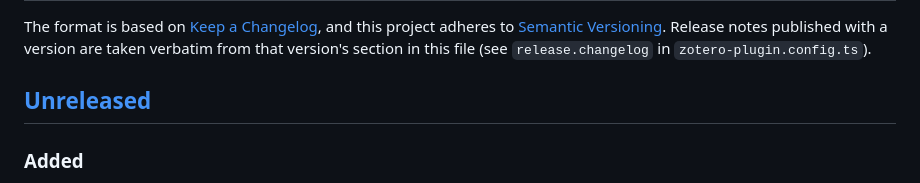
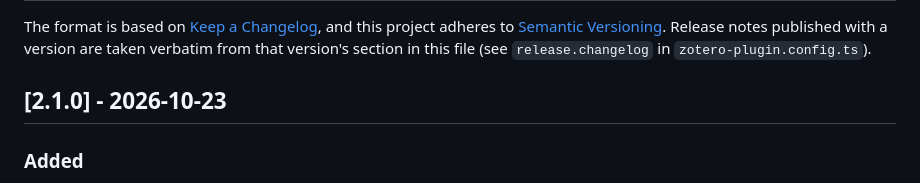
Before and after one commit to Liozhang/z-search, a Markdown page: CHANGELOG.md, the part around the change. GitHub-like rendering.

Commit message:
docs(changelog): 2.1.0 发布说明（学科收敛修复 + 高级筛选 + 设计统一）

```diff
--- a/CHANGELOG.md
+++ b/CHANGELOG.md
@@ -5,7 +5,7 @@ and this project adheres to [Semantic Versioning](https://semver.org/).
 Release notes published with a version are taken verbatim from that version's
 section in this file (see `release.changelog` in `zotero-plugin.config.ts`).
 
-## [Unreleased]
+## [2.1.0] - 2026-10-23
 
 ### Added
 
```
